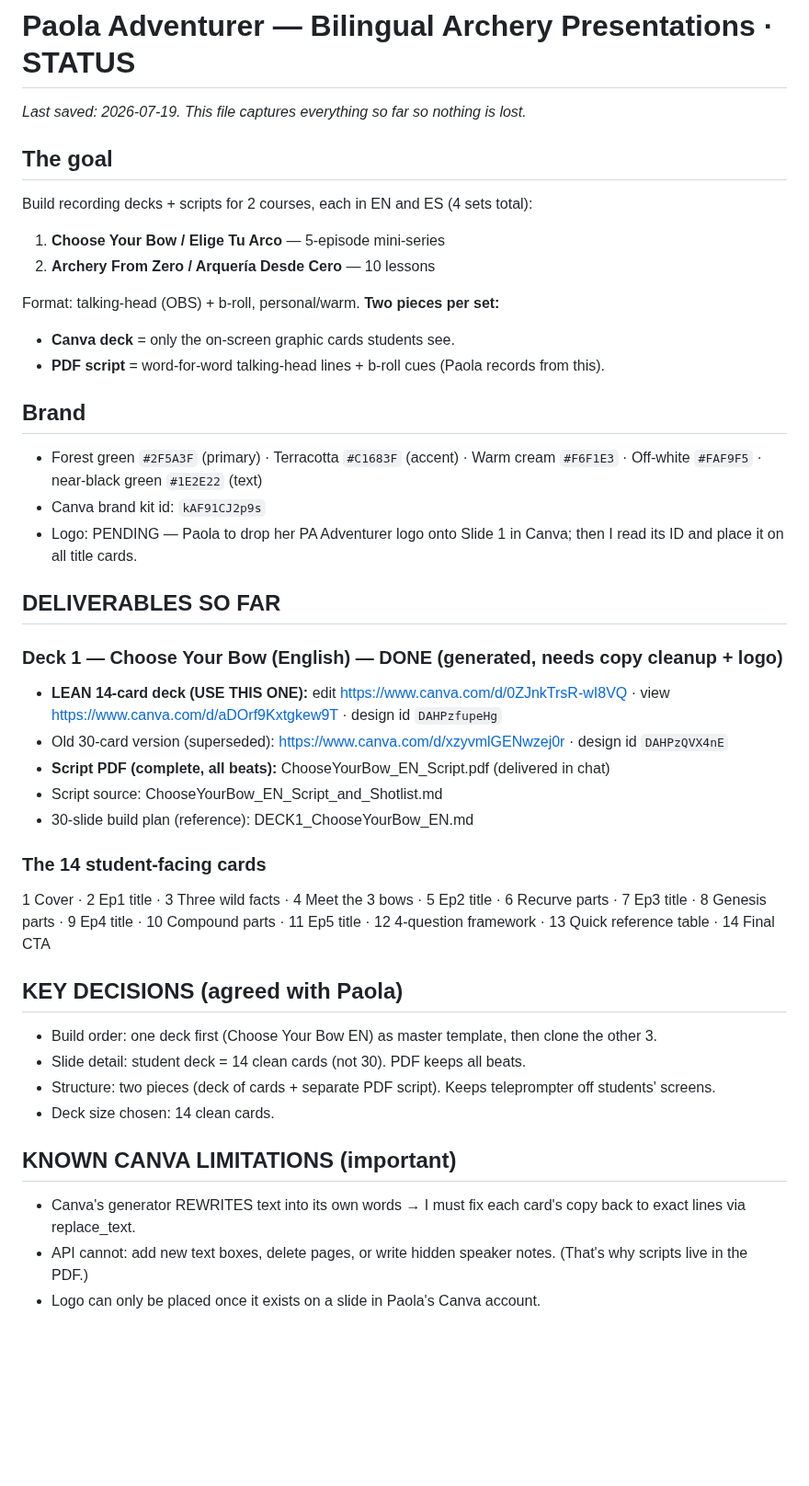
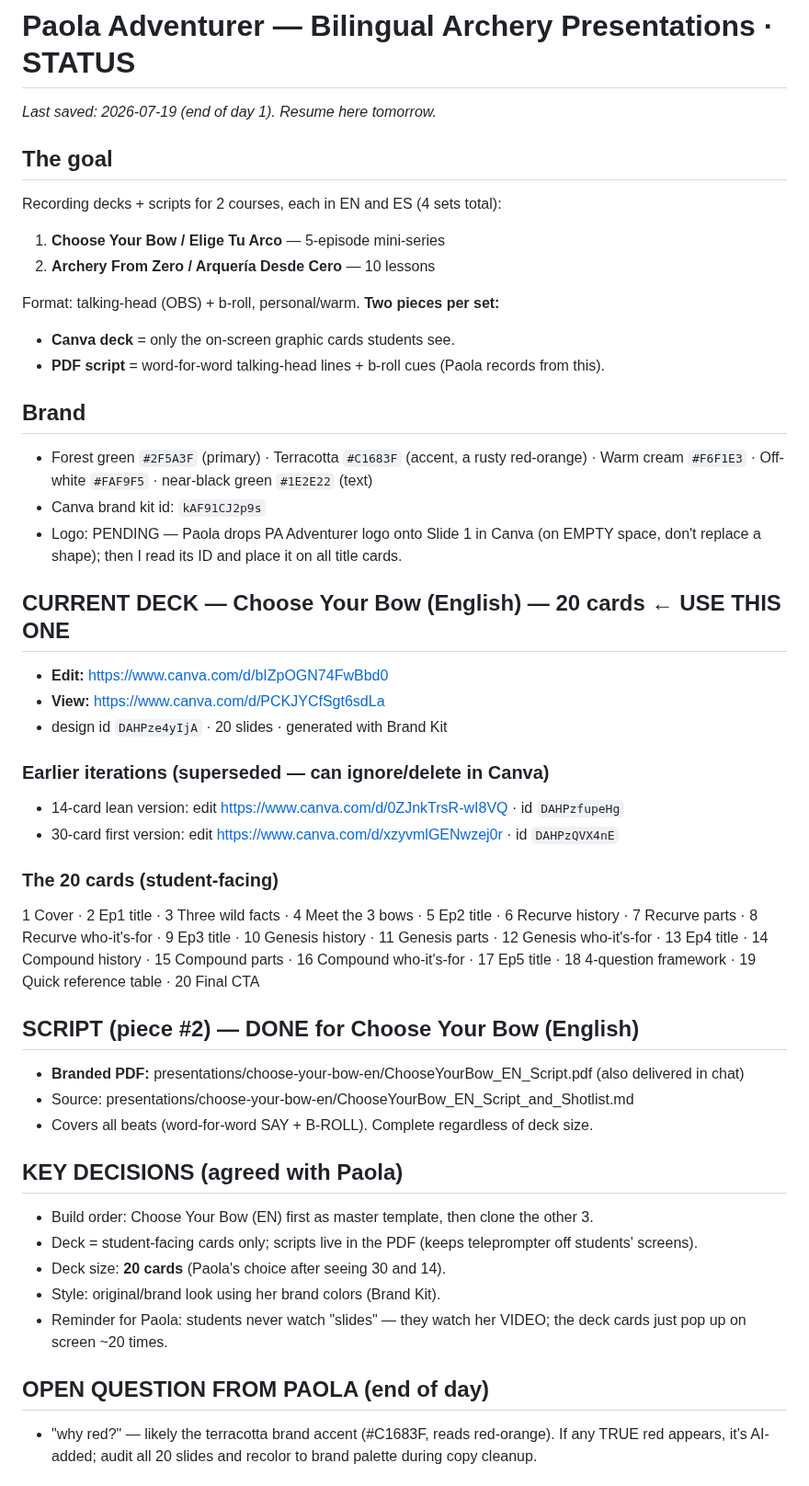
Before and after one commit to Paola250025/Bear-Card, a Markdown page: presentations/STATUS.md, the part around one of its changes. Shown at 92% size. GitHub-like rendering; blank space fills up the shorter version.

Commit message:
Update status: 20-card Choose Your Bow (EN) deck locked; next steps for day 2
Co-Authored-By: Claude Opus 4.8 <noreply@anthropic.com>
Claude-Session: https://claude.ai/code/session_0141oR2reXnVN7W35chDDFT7

```diff
--- a/presentations/STATUS.md
+++ b/presentations/STATUS.md
@@ -1,9 +1,9 @@
 # Paola Adventurer — Bilingual Archery Presentations · STATUS
 
-_Last saved: 2026-07-19. This file captures everything so far so nothing is lost._
+_Last saved: 2026-07-19 (end of day 1). Resume here tomorrow._
 
 ## The goal
-Build recording decks + scripts for 2 courses, each in EN and ES (4 sets total):
+Recording decks + scripts for 2 courses, each in EN and ES (4 sets total):
 1. **Choose Your Bow / Elige Tu Arco** — 5-episode mini-series
 2. **Archery From Zero / Arquería Desde Cero** — 10 lessons
 
@@ -12,32 +12,38 @@ Format: talking-head (OBS) + b-roll, personal/warm. **Two pieces per set:**
 - **PDF script** = word-for-word talking-head lines + b-roll cues (Paola records from this).
 
 ## Brand
-- Forest green `#2F5A3F` (primary) · Terracotta `#C1683F` (accent) · Warm cream `#F6F1E3` · Off-white `#FAF9F5` · near-black green `#1E2E22` (text)
+- Forest green `#2F5A3F` (primary) · Terracotta `#C1683F` (accent, a rusty red-orange) · Warm cream `#F6F1E3` · Off-white `#FAF9F5` · near-black green `#1E2E22` (text)
 - Canva brand kit id: `kAF91CJ2p9s`
-- Logo: PENDING — Paola to drop her PA Adventurer logo onto Slide 1 in Canva; then I read its ID and place it on all title cards.
+- Logo: PENDING — Paola drops PA Adventurer logo onto Slide 1 in Canva (on EMPTY space, don't replace a shape); then I read its ID and place it on all title cards.
 
-## DELIVERABLES SO FAR
+## CURRENT DECK — Choose Your Bow (English) — 20 cards  ← USE THIS ONE
+- **Edit:** https://www.canva.com/d/bIZpOGN74FwBbd0
+- **View:** https://www.canva.com/d/PCKJYCfSgt6sdLa
+- design id `DAHPze4yIjA` · 20 slides · generated with Brand Kit
 
-### Deck 1 — Choose Your Bow (English) — DONE (generated, needs copy cleanup + logo)
-- **LEAN 14-card deck (USE THIS ONE):** edit https://www.canva.com/d/0ZJnkTrsR-wI8VQ · view https://www.canva.com/d/aDOrf9Kxtgkew9T · design id `DAHPzfupeHg`
-- Old 30-card version (superseded): https://www.canva.com/d/xzyvmlGENwzej0r · design id `DAHPzQVX4nE`
-- **Script PDF (complete, all beats):** ChooseYourBow_EN_Script.pdf (delivered in chat)
-- Script source: ChooseYourBow_EN_Script_and_Shotlist.md
-- 30-slide build plan (reference): DECK1_ChooseYourBow_EN.md
+### Earlier iterations (superseded — can ignore/delete in Canva)
+- 14-card lean version: edit https://www.canva.com/d/0ZJnkTrsR-wI8VQ · id `DAHPzfupeHg`
+- 30-card first version: edit https://www.canva.com/d/xzyvmlGENwzej0r · id `DAHPzQVX4nE`
 
-### The 14 student-facing cards
-1 Cover · 2 Ep1 title · 3 Three wild facts · 4 Meet the 3 bows · 5 Ep2 title · 6 Recurve parts ·
-7 Ep3 title · 8 Genesis parts · 9 Ep4 title · 10 Compound parts · 11 Ep5 title ·
-12 4-question framework · 13 Quick reference table · 14 Final CTA
+### The 20 cards (student-facing)
+1 Cover · 2 Ep1 title · 3 Three wild facts · 4 Meet the 3 bows ·
+5 Ep2 title · 6 Recurve history · 7 Recurve parts · 8 Recurve who-it's-for ·
+9 Ep3 title · 10 Genesis history · 11 Genesis parts · 12 Genesis who-it's-for ·
+13 Ep4 title · 14 Compound history · 15 Compound parts · 16 Compound who-it's-for ·
+17 Ep5 title · 18 4-question framework · 19 Quick reference table · 20 Final CTA
+
+## SCRIPT (piece #2) — DONE for Choose Your Bow (English)
+- **Branded PDF:** presentations/choose-your-bow-en/ChooseYourBow_EN_Script.pdf (also delivered in chat)
+- Source: presentations/choose-your-bow-en/ChooseYourBow_EN_Script_and_Shotlist.md
+- Covers all beats (word-for-word SAY + B-ROLL). Complete regardless of deck size.
 
 ## KEY DECISIONS (agreed with Paola)
-- Build order: one deck first (Choose Your Bow EN) as master template, then clone the other 3.
-- Slide detail: student deck = 14 clean cards (not 30). PDF keeps all beats.
-- Structure: two pieces (deck of cards + separate PDF script). Keeps teleprompter off students' screens.
-- Deck size chosen: 14 clean cards.
+- Build order: Choose Your Bow (EN) first as master template, then clone the other 3.
+- Deck = student-facing cards only; scripts live in the PDF (keeps teleprompter off students' screens).
+- Deck size: **20 cards** (Paola's choice after seeing 30 and 14).
+- Style: original/brand look using her brand colors (Brand Kit).
+- Reminder for Paola: students never watch "slides" — they watch her VIDEO; the deck cards just pop up on screen ~20 times.
 
-## KNOWN CANVA LIMITATIONS (important)
-- Canva's generator REWRITES text into its own words → I must fix each card's copy back to exact lines via replace_text.
-- API cannot: add new text boxes, delete pages, or write hidden speaker notes. (That's why scripts live in the PDF.)
-- Logo can only be placed once it exists on a slide in Paola's Canva account.
+## OPEN QUESTION FROM PAOLA (end of day)
+- "why red?" — likely the terracotta brand accent (#C1683F, reads red-orange). If any TRUE red appears, it's AI-added; audit all 20 slides and recolor to brand palette during copy cleanup.
 
```
Also changed, not shown: other parts of presentations/STATUS.md (+13 -7 lines).
